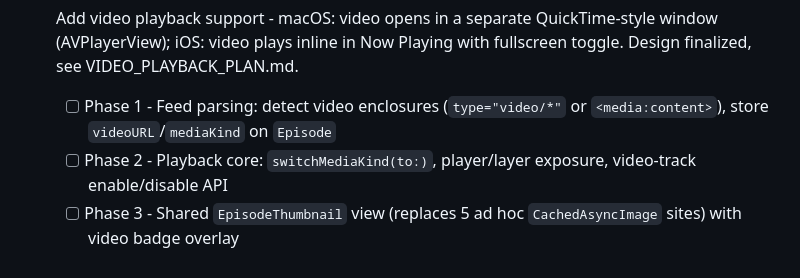
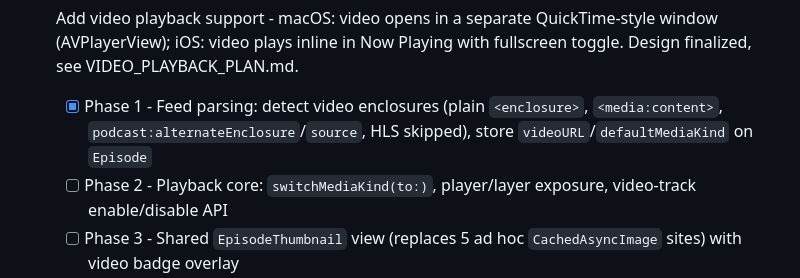
Before and after one commit to geoffoliver/podstash, a Markdown page: Podstash/TODO.md, the part around the change. GitHub-like rendering.

Commit message:
Mark video playback Phase 1 (feed parsing) done in TODO
Co-Authored-By: Claude Sonnet 5 <noreply@anthropic.com>

```diff
--- a/Podstash/TODO.md
+++ b/Podstash/TODO.md
@@ -57,7 +57,7 @@
 - [ ] AppStore submission
 - [x] Bug (iOS) - Queue scrolling is incorrect when the Now Playing view is visible. Scrolling the queue all the way up leaves the last item partially hidden under the Now Playing view.
 - [ ] Add video playback support - macOS: video opens in a separate QuickTime-style window (AVPlayerView); iOS: video plays inline in Now Playing with fullscreen toggle. Design finalized, see VIDEO_PLAYBACK_PLAN.md.
-  - [ ] Phase 1 - Feed parsing: detect video enclosures (`type="video/*"` or `<media:content>`), store `videoURL`/`mediaKind` on `Episode`
+  - [x] Phase 1 - Feed parsing: detect video enclosures (plain `<enclosure>`, `<media:content>`, `podcast:alternateEnclosure`/`source`, HLS skipped), store `videoURL`/`defaultMediaKind` on `Episode`
   - [ ] Phase 2 - Playback core: `switchMediaKind(to:)`, player/layer exposure, video-track enable/disable API
   - [ ] Phase 3 - Shared `EpisodeThumbnail` view (replaces 5 ad hoc `CachedAsyncImage` sites) with video badge overlay
   - [ ] Phase 4 - macOS `VideoPlayerWindowController` (mirrors `MiniPlayerWindowController`) + close/reopen state machine (closing window stops playback entirely; next Play defaults to audio if available, else reopens video)
```
